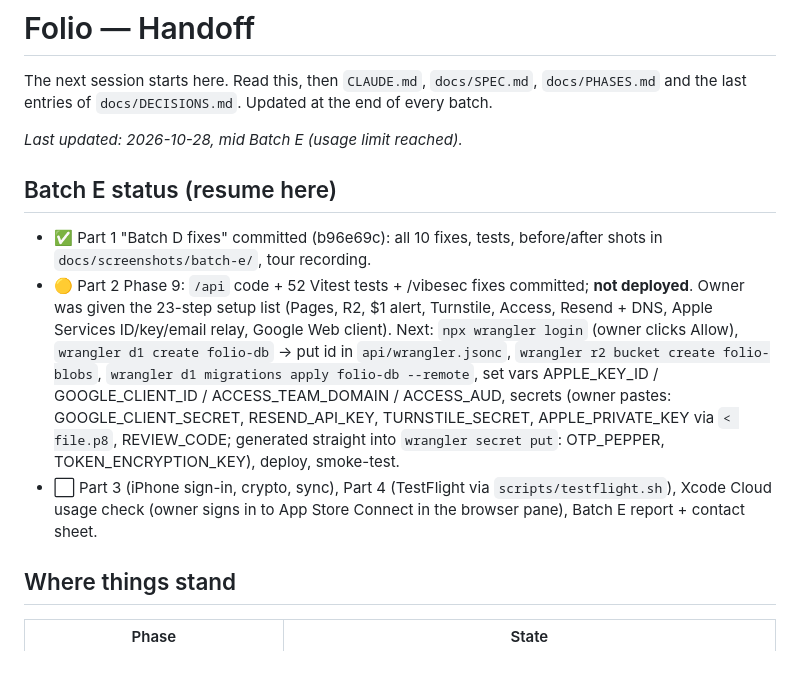
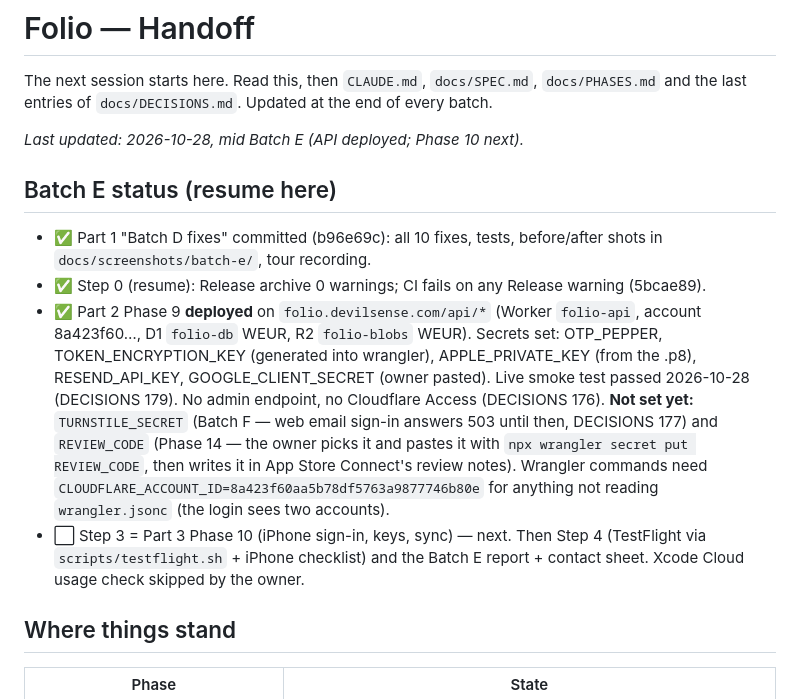
Before and after one commit to Soul-Archive-Limited/folio, a Markdown page: docs/HANDOFF.md, the part around the change. GitHub-like rendering; blank space fills up the shorter version.

```diff
--- a/docs/HANDOFF.md
+++ b/docs/HANDOFF.md
@@ -2,12 +2,13 @@
 
 The next session starts here. Read this, then `CLAUDE.md`, `docs/SPEC.md`, `docs/PHASES.md` and the last entries of `docs/DECISIONS.md`. Updated at the end of every batch.
 
-_Last updated: 2026-10-28, mid Batch E (usage limit reached)._
+_Last updated: 2026-10-28, mid Batch E (API deployed; Phase 10 next)._
 
 ## Batch E status (resume here)
 - ✅ Part 1 "Batch D fixes" committed (b96e69c): all 10 fixes, tests, before/after shots in `docs/screenshots/batch-e/`, tour recording.
-- 🟡 Part 2 Phase 9: `/api` code + 52 Vitest tests + /vibesec fixes committed; **not deployed**. Owner was given the 23-step setup list (Pages, R2, $1 alert, Turnstile, Access, Resend + DNS, Apple Services ID/key/email relay, Google Web client). Next: `npx wrangler login` (owner clicks Allow), `wrangler d1 create folio-db` → put id in `api/wrangler.jsonc`, `wrangler r2 bucket create folio-blobs`, `wrangler d1 migrations apply folio-db --remote`, set vars APPLE_KEY_ID / GOOGLE_CLIENT_ID / ACCESS_TEAM_DOMAIN / ACCESS_AUD, secrets (owner pastes: GOOGLE_CLIENT_SECRET, RESEND_API_KEY, TURNSTILE_SECRET, APPLE_PRIVATE_KEY via `< file.p8`, REVIEW_CODE; generated straight into `wrangler secret put`: OTP_PEPPER, TOKEN_ENCRYPTION_KEY), deploy, smoke-test.
-- ⬜ Part 3 (iPhone sign-in, crypto, sync), Part 4 (TestFlight via `scripts/testflight.sh`), Xcode Cloud usage check (owner signs in to App Store Connect in the browser pane), Batch E report + contact sheet.
+- ✅ Step 0 (resume): Release archive 0 warnings; CI fails on any Release warning (5bcae89).
+- ✅ Part 2 Phase 9 **deployed** on `folio.devilsense.com/api/*` (Worker `folio-api`, account 8a423f60…, D1 `folio-db` WEUR, R2 `folio-blobs` WEUR). Secrets set: OTP_PEPPER, TOKEN_ENCRYPTION_KEY (generated into wrangler), APPLE_PRIVATE_KEY (from the .p8), RESEND_API_KEY, GOOGLE_CLIENT_SECRET (owner pasted). Live smoke test passed 2026-10-28 (DECISIONS 179). No admin endpoint, no Cloudflare Access (DECISIONS 176). **Not set yet:** `TURNSTILE_SECRET` (Batch F — web email sign-in answers 503 until then, DECISIONS 177) and `REVIEW_CODE` (Phase 14 — the owner picks it and pastes it with `npx wrangler secret put REVIEW_CODE`, then writes it in App Store Connect's review notes). Wrangler commands need `CLOUDFLARE_ACCOUNT_ID=8a423f60aa5b78df5763a9877746b80e` for anything not reading `wrangler.jsonc` (the login sees two accounts).
+- ⬜ Step 3 = Part 3 Phase 10 (iPhone sign-in, keys, sync) — next. Then Step 4 (TestFlight via `scripts/testflight.sh` + iPhone checklist) and the Batch E report + contact sheet. Xcode Cloud usage check skipped by the owner.
 
 ## Where things stand
 
```
Also changed, not shown: docs/DECISIONS.md (+1 -0 lines).
